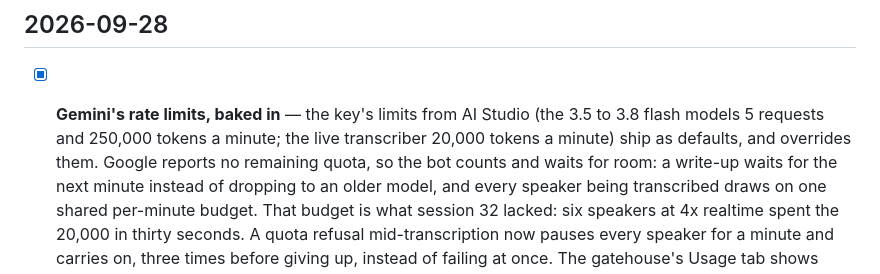
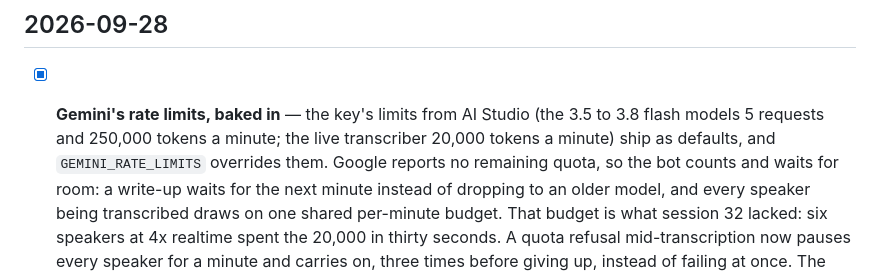
Before and after one commit to onyx-ux/scriber, a Markdown page: CHANGELOG.md, the part around the change. GitHub-like rendering.

Commit message:
Changelog: name the override the rate-limit entry lost
Co-Authored-By: Claude Opus 5.5 <noreply@anthropic.com>

```diff
--- a/CHANGELOG.md
+++ b/CHANGELOG.md
@@ -1160,7 +1160,7 @@ they were cleared to make room for. That section is empty again.
 - [x] **Gemini's rate limits, baked in** — the key's limits from AI Studio
       (the 3.5 to 3.8 flash models 5 requests and 250,000 tokens a minute; the
       live transcriber 20,000 tokens a minute) ship as defaults, and
-       overrides them. Google reports no remaining
+      `GEMINI_RATE_LIMITS` overrides them. Google reports no remaining
       quota, so the bot counts and waits for room: a write-up waits for the
       next minute instead of dropping to an older model, and every speaker
       being transcribed draws on one shared per-minute budget. That budget is
```
